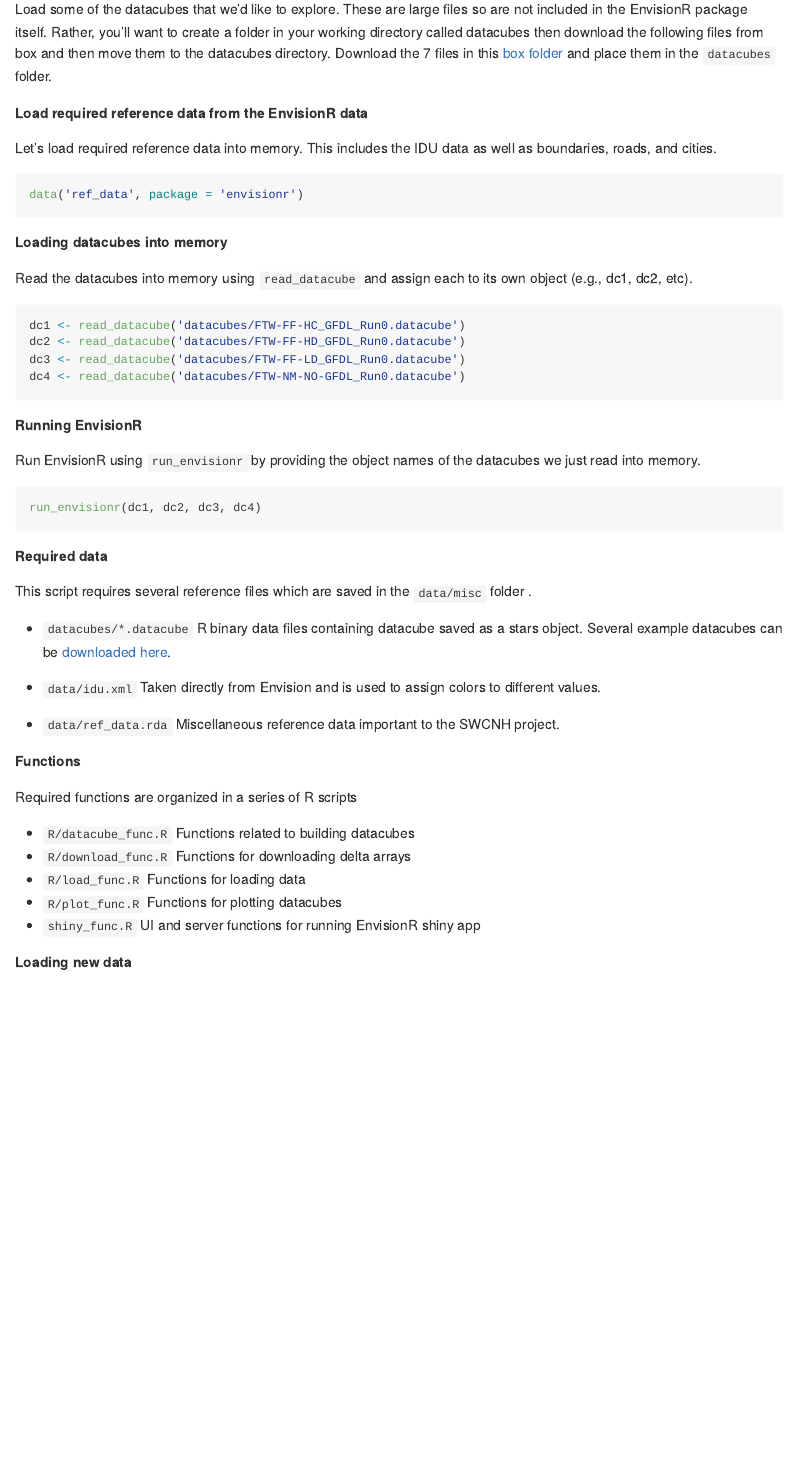
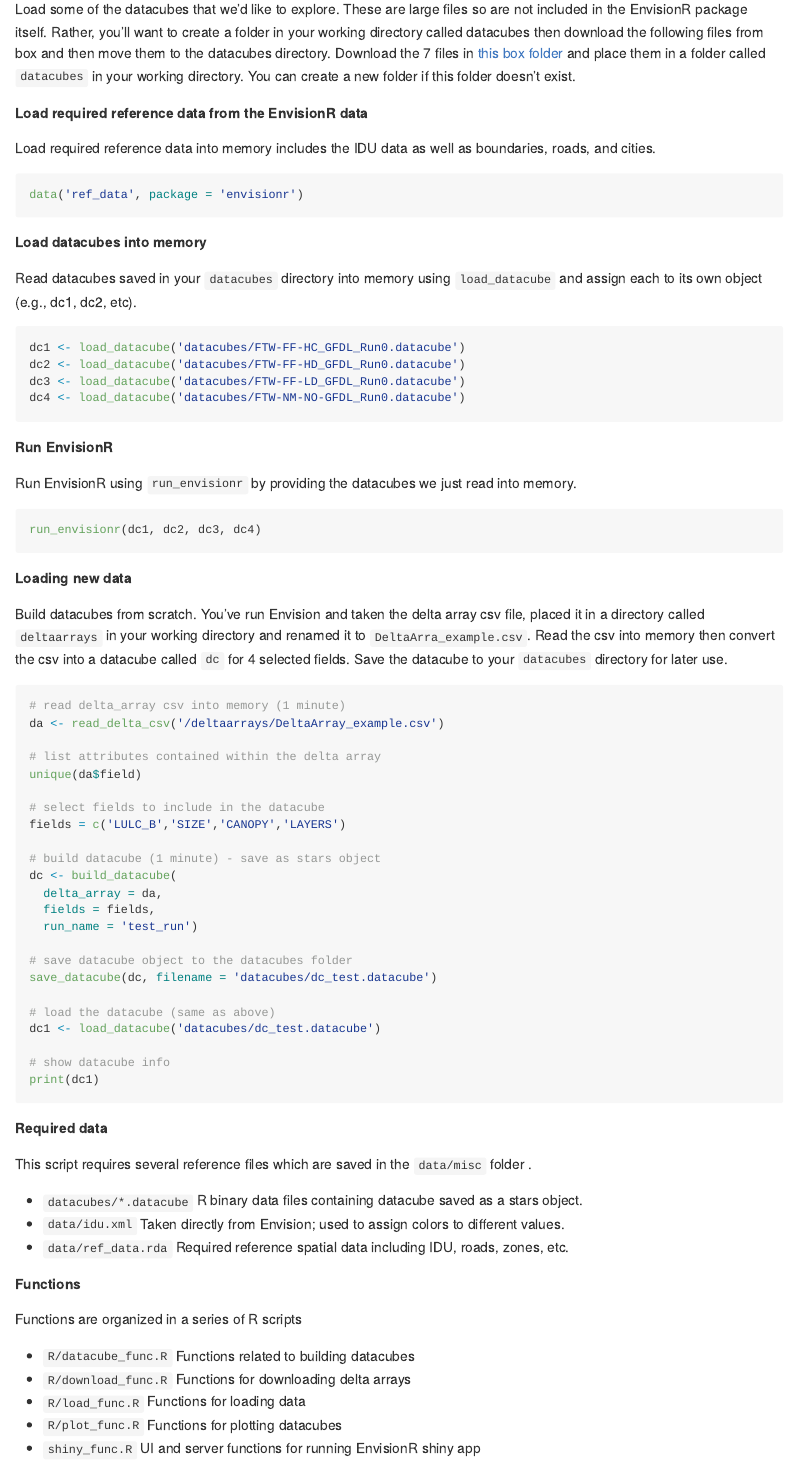
Before and after one commit to codyevers/envisionr, an R Markdown document (README.Rmd): the page in a window 1100 px wide, from 1030 px down. The pictures show the output file README.md that the author committed with the source, drawn offline in the style of GitHub.

Commit message:
minor readme changes

````diff
--- a/README.Rmd
+++ b/README.Rmd
@@ -44,55 +44,38 @@ library(envisionr)
 
 **Download demonstration datacubes**
 
-Load some of the datacubes that we'd like to explore. These are large files so are not included in the EnvisionR package itself. Rather, you'll want to create a folder in your working directory called datacubes then download the following files from box and then move them to the datacubes directory. Download the 7 files in this [box folder](https://oregonstate.box.com/s/lfgqvq0hakprc37n2n7h4xa3kazcft90) and place them in the `datacubes` folder.
+Load some of the datacubes that we'd like to explore. These are large files so are not included in the EnvisionR package itself. Rather, you'll want to create a folder in your working directory called datacubes then download the following files from box and then move them to the datacubes directory. Download the 7 files in [this box folder](https://oregonstate.box.com/s/lfgqvq0hakprc37n2n7h4xa3kazcft90) and place them in a folder called `datacubes` in your working directory. You can create a new folder if this folder doesn't exist.
 
 **Load required reference data from the EnvisionR data**
 
-Let's load required reference data into memory. This includes the IDU data as well as boundaries, roads, and cities.
+Load required reference data into memory includes the IDU data as well as boundaries, roads, and cities.
 
 ```{r, eval=F}
 data('ref_data', package = 'envisionr')
 ```
 
-**Loading datacubes into memory**
+**Load datacubes into memory**
 
-Read the datacubes into memory using `read_datacube` and assign each to its own object (e.g., dc1, dc2, etc).
+Read datacubes saved in your `datacubes` directory into memory using `load_datacube` and assign each to its own object (e.g., dc1, dc2, etc).
 
 ```{r, eval=F}
-dc1 <- read_datacube('datacubes/FTW-FF-HC_GFDL_Run0.datacube')
-dc2 <- read_datacube('datacubes/FTW-FF-HD_GFDL_Run0.datacube')
-dc3 <- read_datacube('datacubes/FTW-FF-LD_GFDL_Run0.datacube')
-dc4 <- read_datacube('datacubes/FTW-NM-NO-GFDL_Run0.datacube')
+dc1 <- load_datacube('datacubes/FTW-FF-HC_GFDL_Run0.datacube')
+dc2 <- load_datacube('datacubes/FTW-FF-HD_GFDL_Run0.datacube')
+dc3 <- load_datacube('datacubes/FTW-FF-LD_GFDL_Run0.datacube')
+dc4 <- load_datacube('datacubes/FTW-NM-NO-GFDL_Run0.datacube')
 ```
 
-**Running EnvisionR**
+**Run EnvisionR**
 
-Run EnvisionR using `run_envisionr` by providing the object names of the datacubes we just read into memory.
+Run EnvisionR using `run_envisionr` by providing the datacubes we just read into memory.
 
 ```{r, eval=F}
 run_envisionr(dc1, dc2, dc3, dc4)
 ```
 
-**Required data**
+**Loading new data**
 
-This script requires several reference files which are saved in the `data/misc` folder .
-
--   `datacubes/*.datacube` R binary data files containing datacube saved as a stars object. Several example datacubes can be [downloaded here](https://oregonstate.box.com/s/lfgqvq0hakprc37n2n7h4xa3kazcft90).
-
--   `data/idu.xml` Taken directly from Envision and is used to assign colors to different values.
--   `data/ref_data.rda` Miscellaneous reference data important to the SWCNH project.
-
-**Functions**
-
-Required functions are organized in a series of R scripts
-
--   `R/datacube_func.R` Functions related to building datacubes
--   `R/download_func.R` Functions for downloading delta arrays
--   `R/load_func.R` Functions for loading data
--   `R/plot_func.R` Functions for plotting datacubes
--   `shiny_func.R` UI and server functions for running EnvisionR shiny app
-
-**Loading new data**
+Build datacubes from scratch. You've run Envision and taken the delta array csv file, placed it in a directory called `deltaarrays` in your working directory and renamed it to `DeltaArra_example.csv`. Read the csv into memory then convert the csv into a datacube called `dc` for 4 selected fields. Save the datacube to your `datacubes` directory for later use.
 
 ```{r, eval=F}
 
@@ -109,8 +92,7 @@ fields = c('LULC_B','SIZE','CANOPY','LAYERS')
 dc <- build_datacube(
   delta_array = da,
   fields = fields,
-  run_name = 'test_run',
-  idu_geom = ref_data$idu_vect)
+  run_name = 'test_run')
 
 # save datacube object to the datacubes folder
 save_datacube(dc, filename = 'datacubes/dc_test.datacube')
@@ -121,3 +103,21 @@ dc1 <- load_datacube('datacubes/dc_test.datacube')
 # show datacube info
 print(dc1)
 ```
+
+**Required data**
+
+This script requires several reference files which are saved in the `data/misc` folder .
+
+-   `datacubes/*.datacube` R binary data files containing datacube saved as a stars object.
+-   `data/idu.xml` Taken directly from Envision; used to assign colors to different values.
+-   `data/ref_data.rda` Required reference spatial data including IDU, roads, zones, etc.
+
+**Functions**
+
+Functions are organized in a series of R scripts
+
+-   `R/datacube_func.R` Functions related to building datacubes
+-   `R/download_func.R` Functions for downloading delta arrays
+-   `R/load_func.R` Functions for loading data
+-   `R/plot_func.R` Functions for plotting datacubes
+-   `shiny_func.R` UI and server functions for running EnvisionR shiny app
````
Also changed, not shown: R/load_func.R (+3 -3 lines), README.md.
